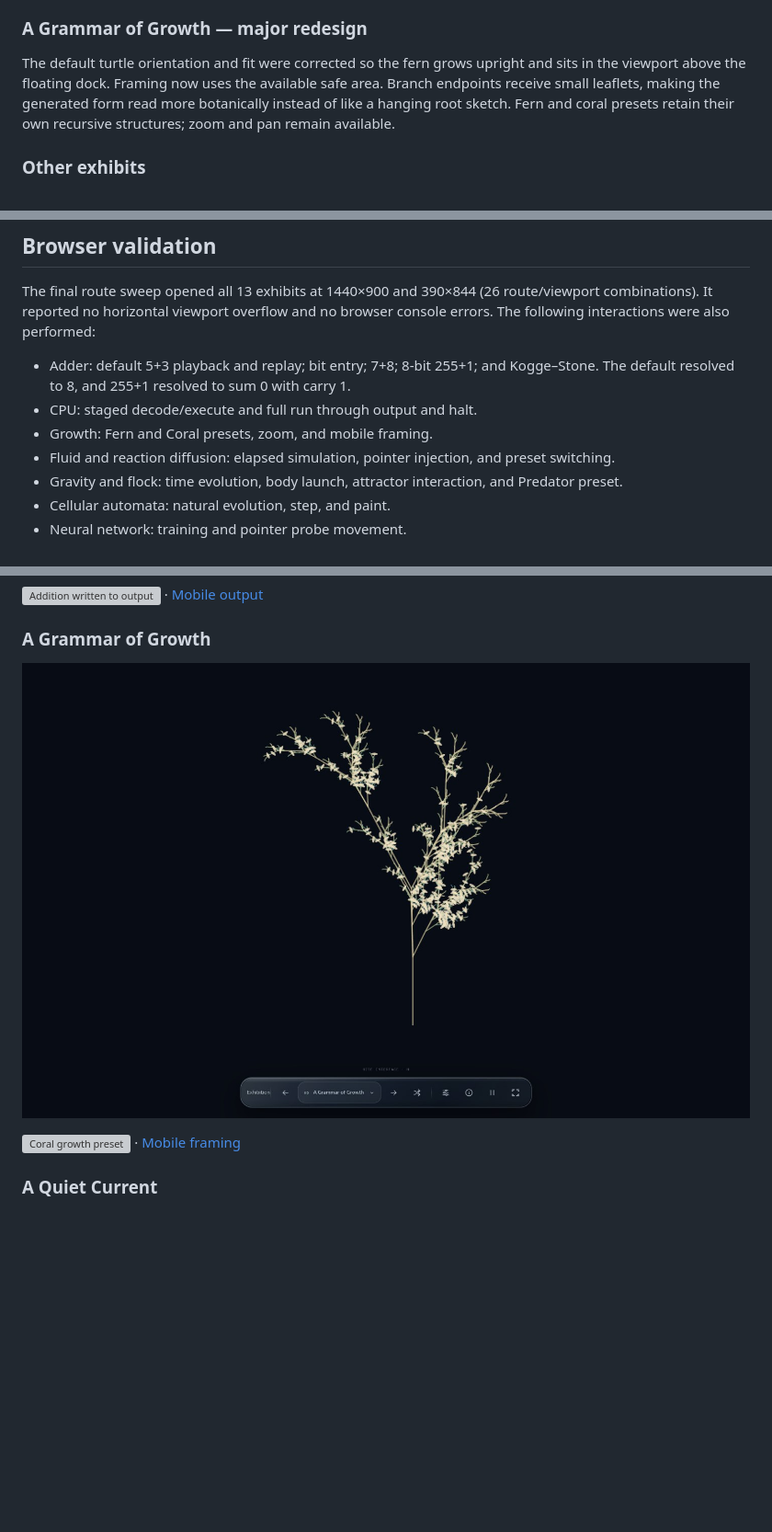
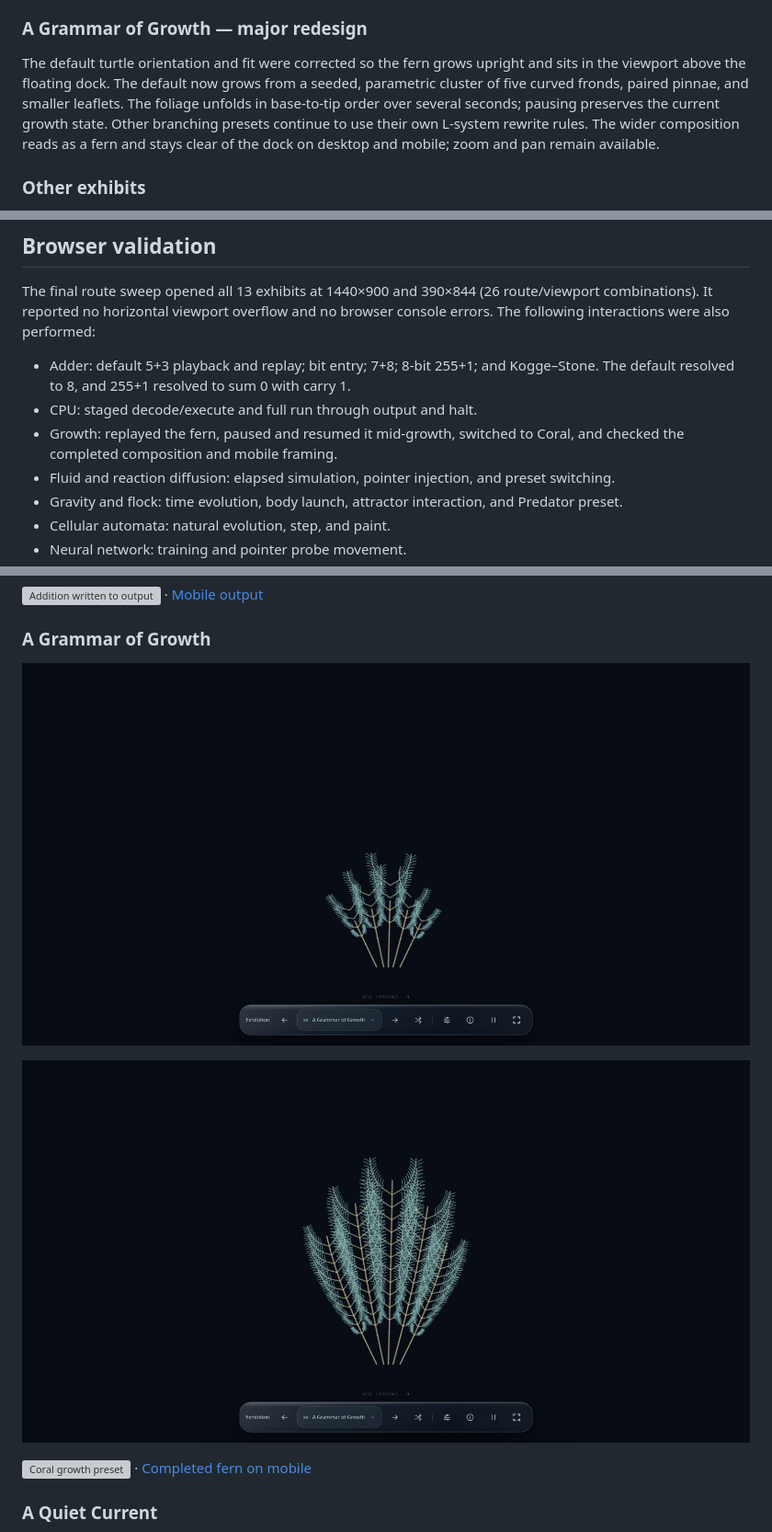
Before and after one commit to armsteeldev/experiments, a Markdown page: docs/exhibition-renaissance/README.md, 3 parts joined by grey strips. Shown at 92% size. Drawn GitHub-style; pictures changed too: docs/exhibition-renaissance/screenshots/growth-fern-evolved.jpg (added), docs/exhibition-renaissance/screenshots/growth-fern-unfurling.jpg (added), docs/exhibition-renaissance/screenshots/headed-growth-fern-leaflets.jpg (deleted); blank space fills up the shorter version; grey boxes are pictures that could not be loaded.

Commit message:
Refine fern growth and add geometry checks

```diff
--- a/docs/exhibition-renaissance/README.md
+++ b/docs/exhibition-renaissance/README.md
@@ -38,10 +38,12 @@ execute, and write-to-output states were inspected separately.
 ### A Grammar of Growth — major redesign
 
 The default turtle orientation and fit were corrected so the fern grows upright
-and sits in the viewport above the floating dock. Framing now uses the available
-safe area. Branch endpoints receive small leaflets, making the generated form
-read more botanically instead of like a hanging root sketch. Fern and coral
-presets retain their own recursive structures; zoom and pan remain available.
+and sits in the viewport above the floating dock. The default now grows from a
+seeded, parametric cluster of five curved fronds, paired pinnae, and smaller
+leaflets. The foliage unfolds in base-to-tip order over several seconds;
+pausing preserves the current growth state. Other branching presets continue
+to use their own L-system rewrite rules. The wider composition reads as a fern
+and stays clear of the dock on desktop and mobile; zoom and pan remain available.
 
 ### Other exhibits
 
@@ -89,7 +91,8 @@ no browser console errors. The following interactions were also performed:
   Kogge–Stone. The default resolved to 8, and 255+1 resolved to sum 0 with
   carry 1.
 - CPU: staged decode/execute and full run through output and halt.
-- Growth: Fern and Coral presets, zoom, and mobile framing.
+- Growth: replayed the fern, paused and resumed it mid-growth, switched to
+  Coral, and checked the completed composition and mobile framing.
 - Fluid and reaction diffusion: elapsed simulation, pointer injection, and
   preset switching.
 - Gravity and flock: time evolution, body launch, attractor interaction, and
@@ -155,10 +160,12 @@ states show the result after direct input.
 
 ### A Grammar of Growth
 
-![Reframed fern with leaflets](screenshots/headed-growth-fern-leaflets.jpg)
+![Fern partway through its staged growth](screenshots/growth-fern-unfurling.jpg)
+
+![Completed five-frond fern composition](screenshots/growth-fern-evolved.jpg)
 
 ![Coral growth preset](screenshots/final-growth-coral-desktop.jpg) ·
-[Mobile framing](screenshots/final-route-lsystem-mobile.jpg)
+[Completed fern on mobile](screenshots/growth-fern-mobile.jpg)
 
 ### A Quiet Current
 
```
Also changed, not shown: other parts of docs/exhibition-renaissance/README.md (+2 -0 lines), docs/exhibition-renaissance/screenshots/growth-fern-mobile.jpg (added), 4 other files.
